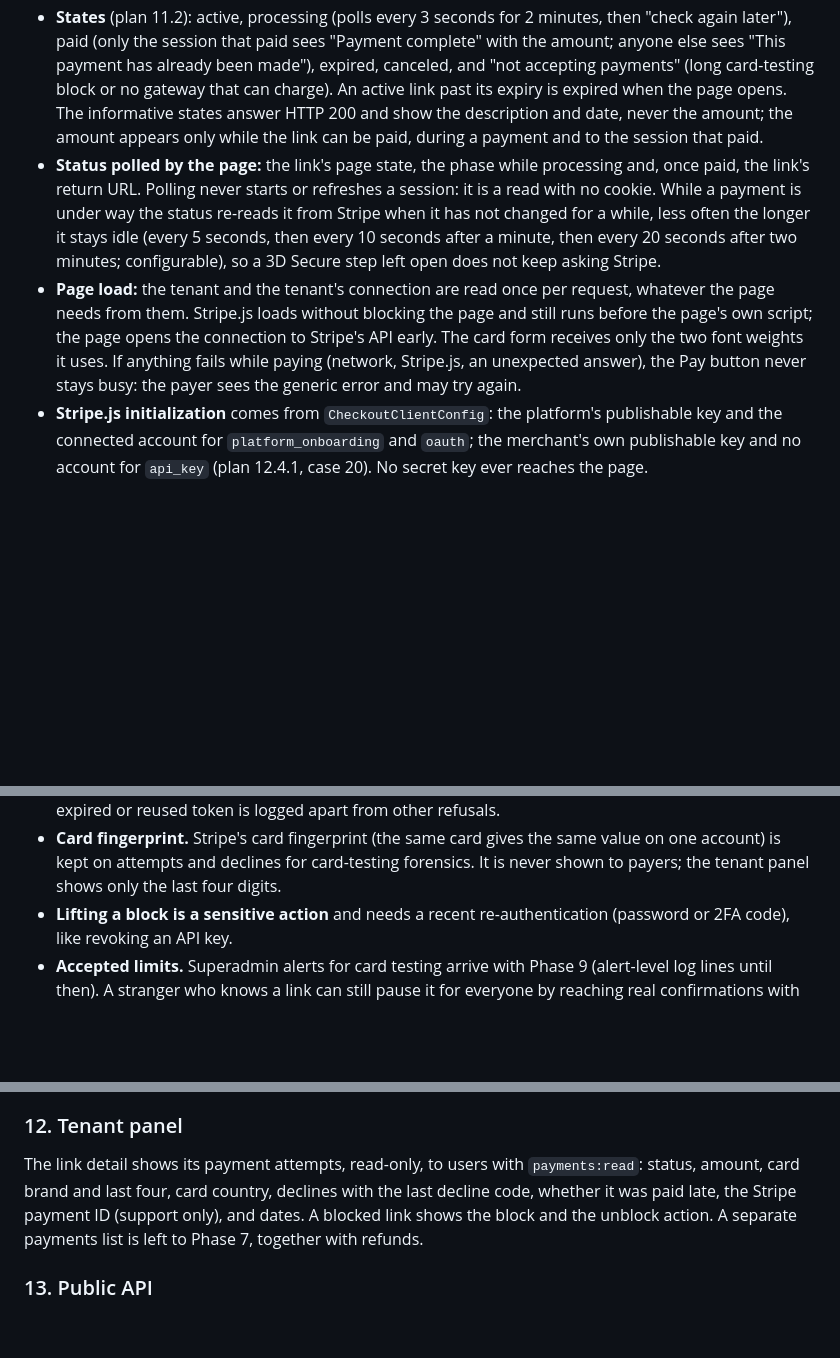
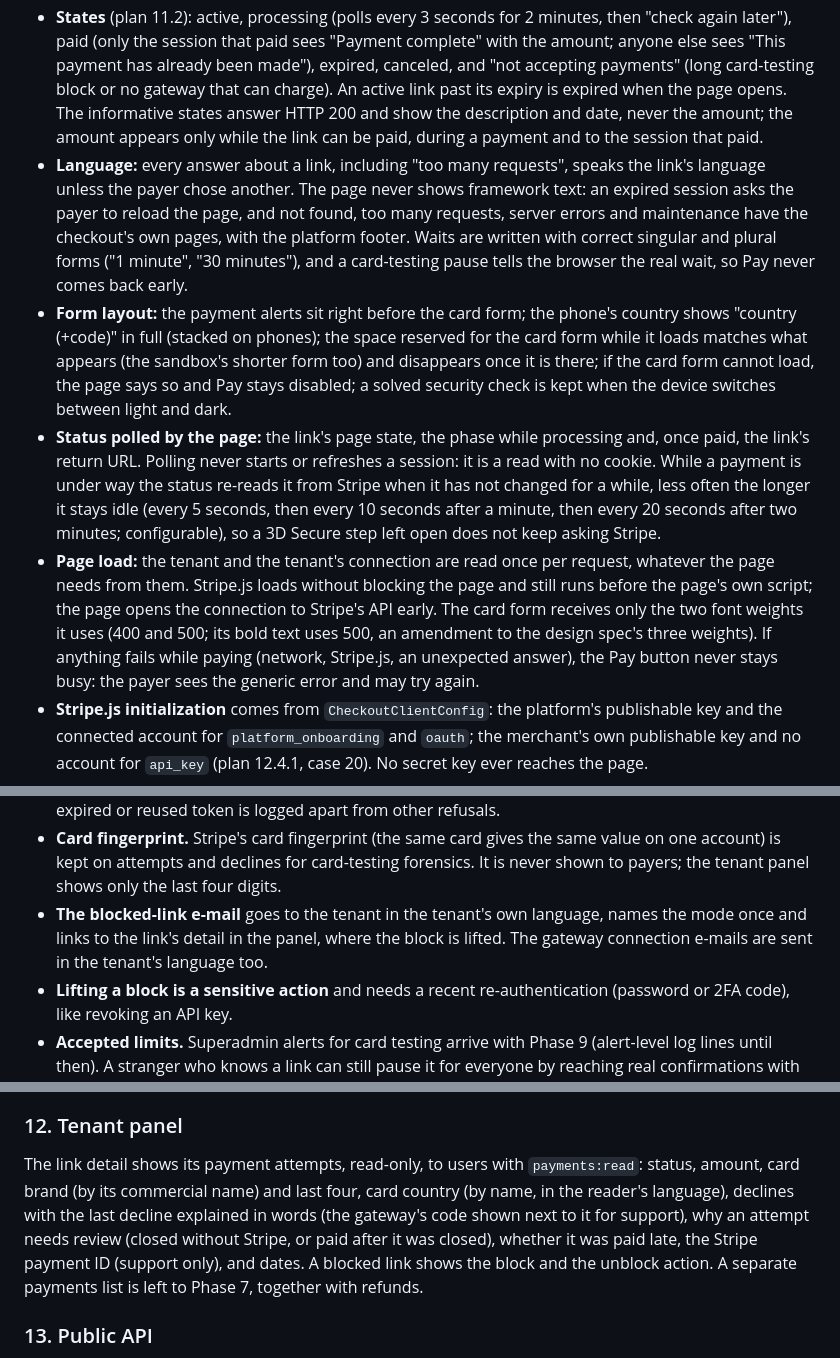
Before and after one commit to OJoshuaCG/axispay, a Markdown page: docs/adr/0051-checkout-and-card-payments-phase-4.md, 3 parts joined by grey strips. Drawn GitHub-style; blank space fills up the shorter version.

Commit message:
docs: document Phase 4 checkout UI/UX and a11y/i18n improvements

```diff
--- a/docs/adr/0051-checkout-and-card-payments-phase-4.md
+++ b/docs/adr/0051-checkout-and-card-payments-phase-4.md
@@ -25,8 +25,10 @@ Phase 4 delivers the public payment page, payment attempts, 3D Secure, the compl
 - **Language:** the link's language, unless the payer chose one with the language switcher.
 - **Closed tenants** (plan 21.3): a closed tenant's links stop taking payments at once (the page shows "no longer available" and the pay endpoint refuses), and closing the tenant cancels its active links in both modes with reason `tenant_closed` (queued, retried, idempotent; a link with a payment under way is left to finish and handled on a later run). A suspended tenant keeps collecting (ADR-013).
 - **States** (plan 11.2): active, processing (polls every 3 seconds for 2 minutes, then "check again later"), paid (only the session that paid sees "Payment complete" with the amount; anyone else sees "This payment has already been made"), expired, canceled, and "not accepting payments" (long card-testing block or no gateway that can charge). An active link past its expiry is expired when the page opens. The informative states answer HTTP 200 and show the description and date, never the amount; the amount appears only while the link can be paid, during a payment and to the session that paid.
+- **Language:** every answer about a link, including "too many requests", speaks the link's language unless the payer chose another. The page never shows framework text: an expired session asks the payer to reload the page, and not found, too many requests, server errors and maintenance have the checkout's own pages, with the platform footer. Waits are written with correct singular and plural forms ("1 minute", "30 minutes"), and a card-testing pause tells the browser the real wait, so Pay never comes back early.
+- **Form layout:** the payment alerts sit right before the card form; the phone's country shows "country (+code)" in full (stacked on phones); the space reserved for the card form while it loads matches what appears (the sandbox's shorter form too) and disappears once it is there; if the card form cannot load, the page says so and Pay stays disabled; a solved security check is kept when the device switches between light and dark.
 - **Status polled by the page:** the link's page state, the phase while processing and, once paid, the link's return URL. Polling never starts or refreshes a session: it is a read with no cookie. While a payment is under way the status re-reads it from Stripe when it has not changed for a while, less often the longer it stays idle (every 5 seconds, then every 10 seconds after a minute, then every 20 seconds after two minutes; configurable), so a 3D Secure step left open does not keep asking Stripe.
-- **Page load:** the tenant and the tenant's connection are read once per request, whatever the page needs from them. Stripe.js loads without blocking the page and still runs before the page's own script; the page opens the connection to Stripe's API early. The card form receives only the two font weights it uses. If anything fails while paying (network, Stripe.js, an unexpected answer), the Pay button never stays busy: the payer sees the generic error and may try again.
+- **Page load:** the tenant and the tenant's connection are read once per request, whatever the page needs from them. Stripe.js loads without blocking the page and still runs before the page's own script; the page opens the connection to Stripe's API early. The card form receives only the two font weights it uses (400 and 500; its bold text uses 500, an amendment to the design spec's three weights). If anything fails while paying (network, Stripe.js, an unexpected answer), the Pay button never stays busy: the payer sees the generic error and may try again.
 - **Stripe.js initialization** comes from `CheckoutClientConfig`: the platform's publishable key and the connected account for `platform_onboarding` and `oauth`; the merchant's own publishable key and no account for `api_key` (plan 12.4.1, case 20). No secret key ever reaches the page.
 - **Design:** implemented as the approved design spec: layout per breakpoint, no theme toggle (the page follows the operating system), copy of every state in both languages, Stripe Appearance read from the page's own colors, focus management, one polite live region, no layout shift while the card form loads.
 
@@ -108,6 +110,7 @@ Declines are always shown to the payer with one generic message; the decline cod
 - **Turnstile keys are required in production.** Without them every link would stop taking payments after its first decline, so the application refuses to start without both keys and `axispay:doctor` reports an error. If the page ever needs Turnstile without a site key (a misconfigured non-production), it says payments are unavailable instead of skipping the check, and the server logs an error.
 - **A verified Turnstile token is spent.** Cloudflare accepts a token once and for 5 minutes, so after a token was verified, whatever the outcome of that payment try, the page is asked for a new one. An expired or reused token is logged apart from other refusals.
 - **Card fingerprint.** Stripe's card fingerprint (the same card gives the same value on one account) is kept on attempts and declines for card-testing forensics. It is never shown to payers; the tenant panel shows only the last four digits.
+- **The blocked-link e-mail** goes to the tenant in the tenant's own language, names the mode once and links to the link's detail in the panel, where the block is lifted. The gateway connection e-mails are sent in the tenant's language too.
 - **Lifting a block is a sensitive action** and needs a recent re-authentication (password or 2FA code), like revoking an API key.
 - **Accepted limits.** Superadmin alerts for card testing arrive with Phase 9 (alert-level log lines until then). A stranger who knows a link can still pause it for everyone by reaching real confirmations with real cards; that griefing is inherent to any per-link limit and the tenant can lift a long block from the panel.
 - **Only real attempts count.** The limits are checked before anything else, but a confirmation only counts once Stripe recognized its confirmation token; tokens Stripe does not recognize count per link **and** client, so a stranger posting bogus tokens can only pause themselves, never the link for the real payer.
@@ -163,7 +166,7 @@ The attempt and each decline keep the payer's full IP address and user agent. Th
 
 ### 12. Tenant panel
 
-The link detail shows its payment attempts, read-only, to users with `payments:read`: status, amount, card brand and last four, card country, declines with the last decline code, whether it was paid late, the Stripe payment ID (support only), and dates. A blocked link shows the block and the unblock action. A separate payments list is left to Phase 7, together with refunds.
+The link detail shows its payment attempts, read-only, to users with `payments:read`: status, amount, card brand (by its commercial name) and last four, card country (by name, in the reader's language), declines with the last decline explained in words (the gateway's code shown next to it for support), why an attempt needs review (closed without Stripe, or paid after it was closed), whether it was paid late, the Stripe payment ID (support only), and dates. A blocked link shows the block and the unblock action. A separate payments list is left to Phase 7, together with refunds.
 
 ### 13. Public API
 
```
Also changed, not shown: CHANGELOG.md (+14 -0 lines).
